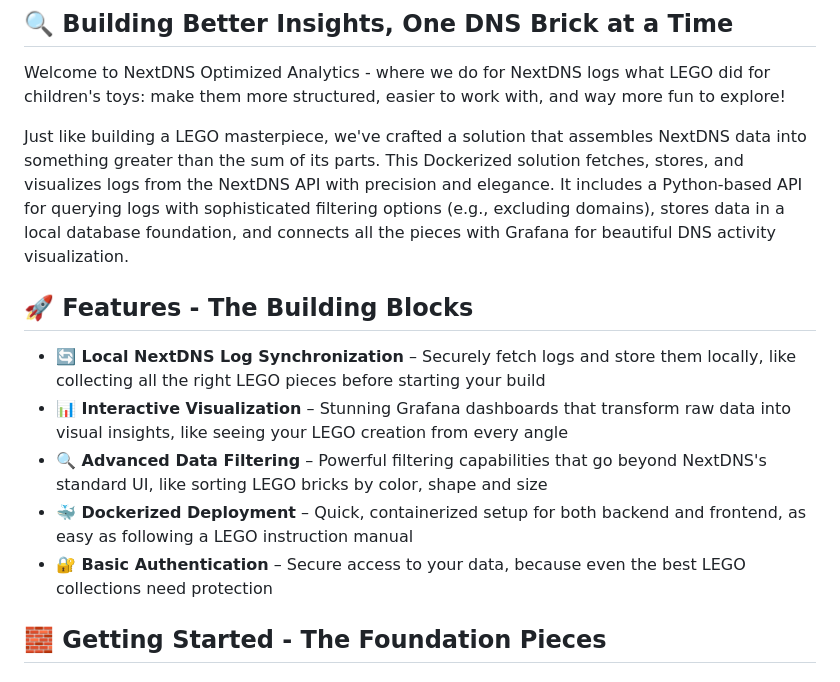
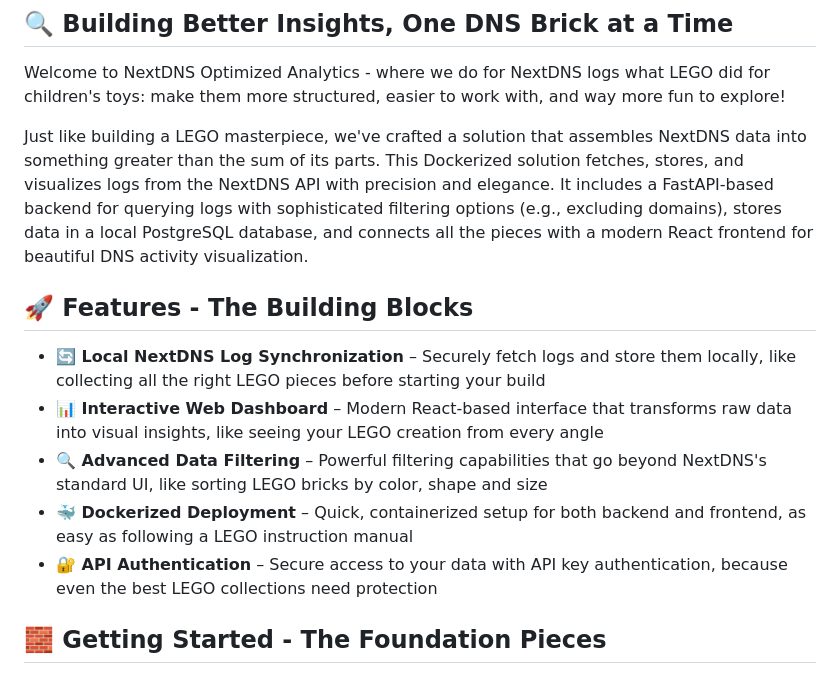
Before and after one commit to BondIT-ApS/NextDNS-Optimized-Analytics, a Markdown page: README.md, the part around the change printed below. Drawn GitHub-style.

```diff
--- a/README.md
+++ b/README.md
@@ -16,15 +16,15 @@
 
 Welcome to NextDNS Optimized Analytics - where we do for NextDNS logs what LEGO did for children's toys: make them more structured, easier to work with, and way more fun to explore!
 
-Just like building a LEGO masterpiece, we've crafted a solution that assembles NextDNS data into something greater than the sum of its parts. This Dockerized solution fetches, stores, and visualizes logs from the NextDNS API with precision and elegance. It includes a Python-based API for querying logs with sophisticated filtering options (e.g., excluding domains), stores data in a local database foundation, and connects all the pieces with Grafana for beautiful DNS activity visualization.
+Just like building a LEGO masterpiece, we've crafted a solution that assembles NextDNS data into something greater than the sum of its parts. This Dockerized solution fetches, stores, and visualizes logs from the NextDNS API with precision and elegance. It includes a FastAPI-based backend for querying logs with sophisticated filtering options (e.g., excluding domains), stores data in a local PostgreSQL database, and connects all the pieces with a modern React frontend for beautiful DNS activity visualization.
 
 ## 🚀 Features - The Building Blocks
 
 - **🔄 Local NextDNS Log Synchronization** – Securely fetch logs and store them locally, like collecting all the right LEGO pieces before starting your build
-- **📊 Interactive Visualization** – Stunning Grafana dashboards that transform raw data into visual insights, like seeing your LEGO creation from every angle
+- **📊 Interactive Web Dashboard** – Modern React-based interface that transforms raw data into visual insights, like seeing your LEGO creation from every angle
 - **🔍 Advanced Data Filtering** – Powerful filtering capabilities that go beyond NextDNS's standard UI, like sorting LEGO bricks by color, shape and size
 - **🐳 Dockerized Deployment** – Quick, containerized setup for both backend and frontend, as easy as following a LEGO instruction manual
-- **🔐 Basic Authentication** – Secure access to your data, because even the best LEGO collections need protection
+- **🔐 API Authentication** – Secure access to your data with API key authentication, because even the best LEGO collections need protection
 
 ## 🧱 Getting Started - The Foundation Pieces
 
```
Also changed, not shown: other parts of README.md (+23 -8 lines).
